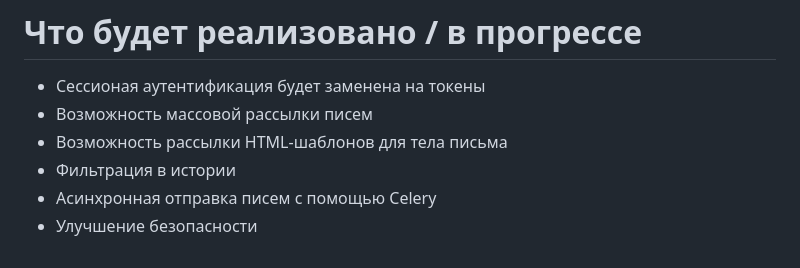
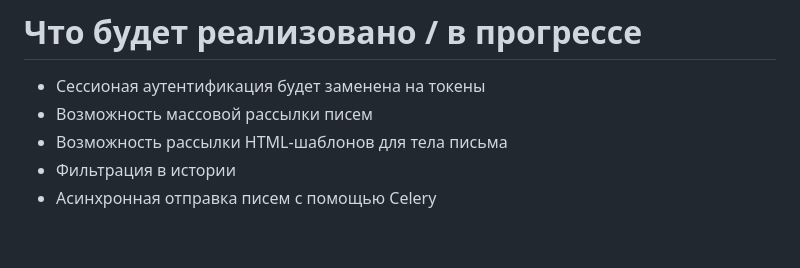
Before and after one commit to Neslafs/email_sender, a Markdown page: README.md, the part around the change. GitHub-like rendering.

```diff
--- a/README.md
+++ b/README.md
@@ -69,4 +69,3 @@ POST /api/mails/
 - Возможность рассылки HTML-шаблонов для тела письма
 - Фильтрация в истории
 - Асинхронная отправка писем с помощью Celery
-- Улучшение безопасности
```
